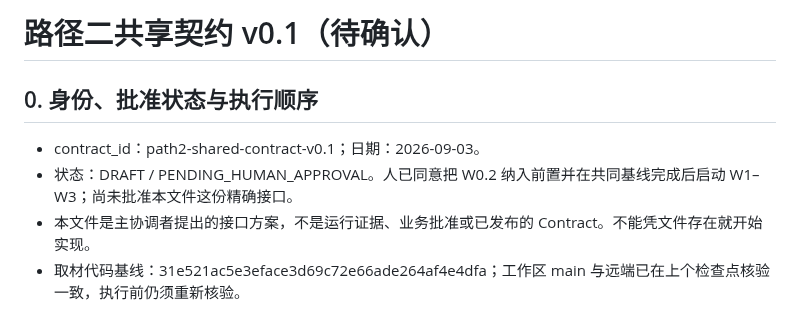
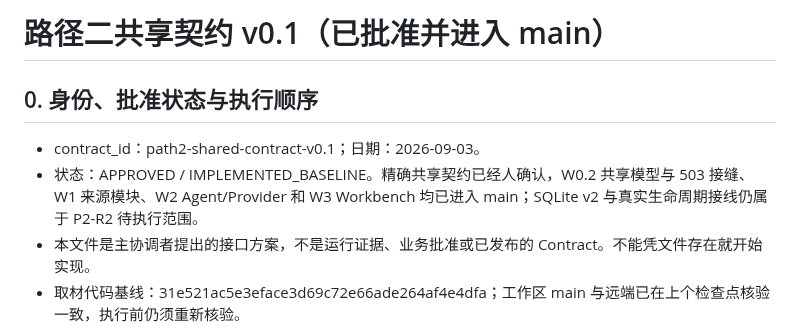
Before and after one commit to archerthegoat/contextox-agent, a Markdown page: docs/路径二共享契约.md, the part around the change. GitHub-like rendering.

```diff
--- a/docs/路径二共享契约.md
+++ b/docs/路径二共享契约.md
@@ -1,9 +1,9 @@
-# 路径二共享契约 v0.1（待确认）
+# 路径二共享契约 v0.1（已批准并进入 main）
 
 ## 0. 身份、批准状态与执行顺序
 
 - contract_id：path2-shared-contract-v0.1；日期：2026-09-03。
-- 状态：DRAFT / PENDING_HUMAN_APPROVAL。人已同意把 W0.2 纳入前置并在共同基线完成后启动 W1–W3；尚未批准本文件这份精确接口。
+- 状态：APPROVED / IMPLEMENTED_BASELINE。精确共享契约已经人确认，W0.2 共享模型与 503 接缝、W1 来源模块、W2 Agent/Provider 和 W3 Workbench 均已进入 main；SQLite v2 与真实生命周期接线仍属于 P2-R2 待执行范围。
 - 本文件是主协调者提出的接口方案，不是运行证据、业务批准或已发布的 Contract。不能凭文件存在就开始实现。
 - 取材代码基线：31e521ac5e3eface3d69c72e66ade264af4e4dfa；工作区 main 与远端已在上个检查点核验一致，执行前仍须重新核验。
 - 权威输入：[仓库规则](../AGENTS.md)、[开发路径图](../开发路径图.md)、[架构与迁移报告](架构与迁移报告.md) §§6–10、[路径二开发方案](路径二开发方案.md)、[W0](execution-cards/W0-共享基线与集成.md)、[W1](execution-cards/W1-来源与证据.md)、[W2](execution-cards/W2-Agent与Provider.md)、[W3](execution-cards/W3-Workbench交互.md)。
```
Also changed, not shown: docs/execution-cards/P2-R2-Store-API-Agent接线.md (added, +167 -0 lines).
